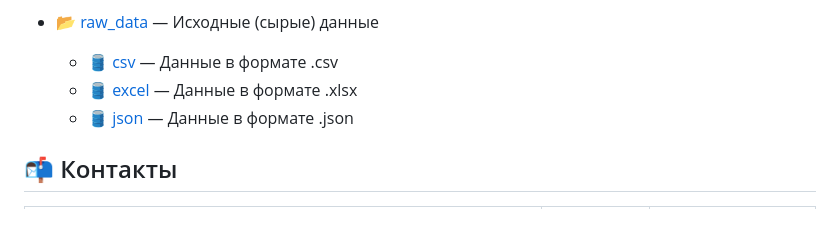
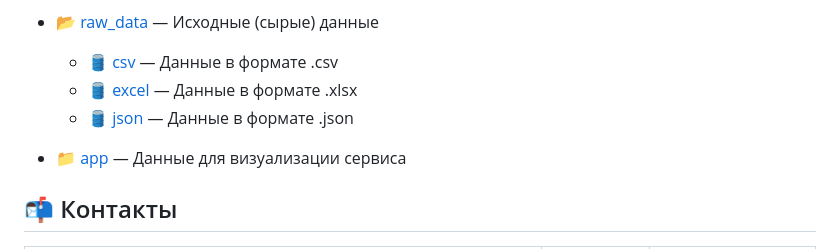
Before and after one commit to barbarossk1n/Diploma, a Markdown page: README.md, the part around the change. Drawn GitHub-style; blank space fills up the shorter version.

```diff
--- a/README.md
+++ b/README.md
@@ -71,6 +71,8 @@
   * 🛢️ [excel](raw_data/excel) — Данные в формате .xlsx
   * 🛢️ [json](raw_data/json) — Данные в формате .json
 
+ * 📁 [app](app) — Данные для визуализации сервиса
+
 ## 📬 Контакты
 | Роль | Имя | GitHub |
 | -----| --- | ------ |
```
